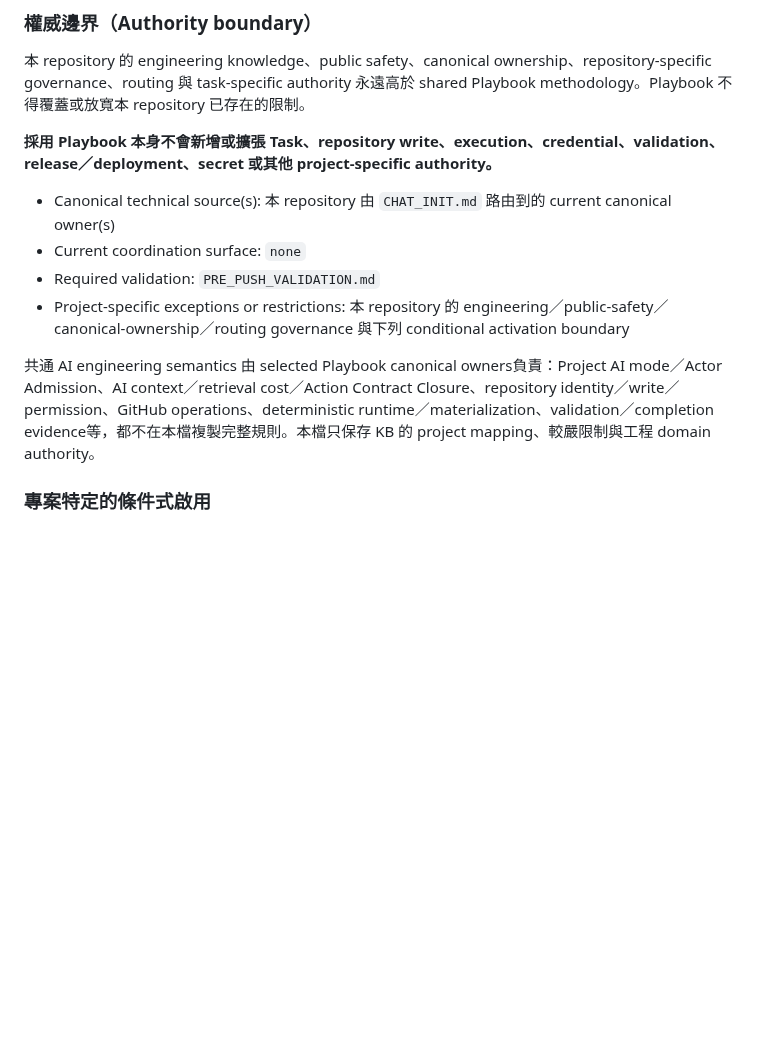
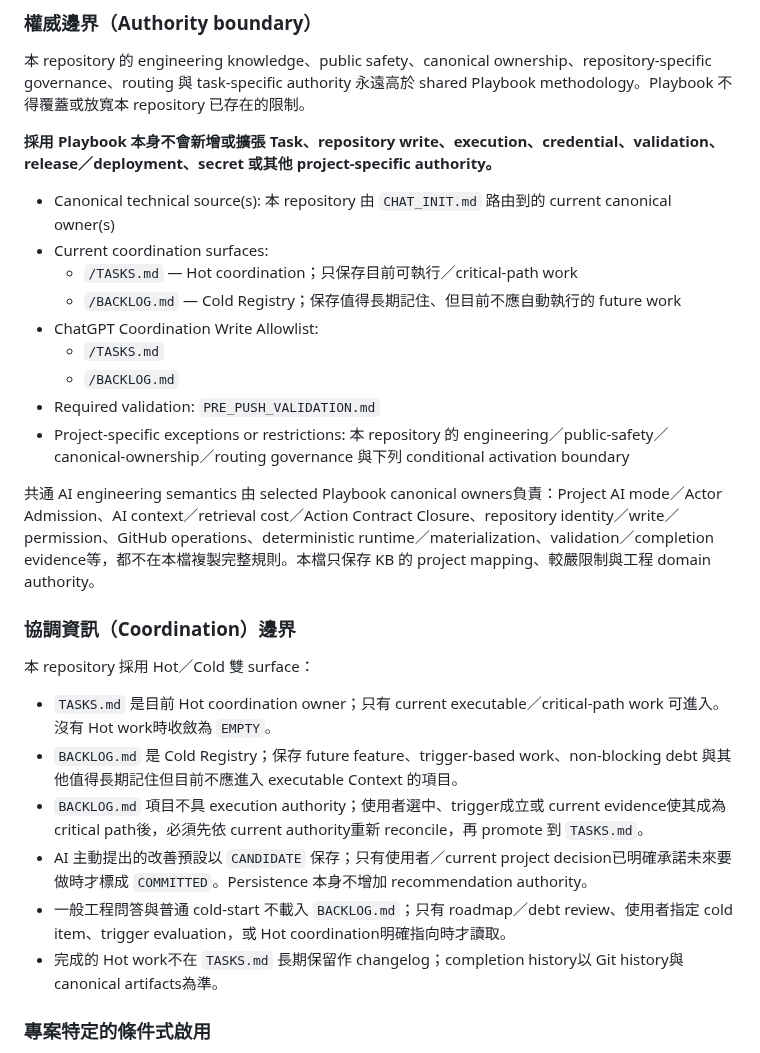
Before and after one commit to masini1491/building-envelope-engineering-kb, a Markdown page: AGENTS.md, the part around the change. Rendered like a GitHub page; blank space fills up the shorter version.

```diff
--- a/AGENTS.md
+++ b/AGENTS.md
@@ -94,11 +94,27 @@ Shared reporting contract: declared Playbook baseline → `REPORTING.md`
 **採用 Playbook 本身不會新增或擴張 Task、repository write、execution、credential、validation、release／deployment、secret 或其他 project-specific authority。**
 
 - Canonical technical source(s): 本 repository 由 `CHAT_INIT.md` 路由到的 current canonical owner(s)
-- Current coordination surface: `none`
+- Current coordination surfaces:
+  - `/TASKS.md` — Hot coordination；只保存目前可執行／critical-path work
+  - `/BACKLOG.md` — Cold Registry；保存值得長期記住、但目前不應自動執行的 future work
+- ChatGPT Coordination Write Allowlist:
+  - `/TASKS.md`
+  - `/BACKLOG.md`
 - Required validation: `PRE_PUSH_VALIDATION.md`
 - Project-specific exceptions or restrictions: 本 repository 的 engineering／public-safety／canonical-ownership／routing governance 與下列 conditional activation boundary
 
 共通 AI engineering semantics 由 selected Playbook canonical owners負責：Project AI mode／Actor Admission、AI context／retrieval cost／Action Contract Closure、repository identity／write／permission、GitHub operations、deterministic runtime／materialization、validation／completion evidence等，都不在本檔複製完整規則。本檔只保存 KB 的 project mapping、較嚴限制與工程 domain authority。
+
+### 協調資訊（Coordination）邊界
+
+本 repository 採用 Hot／Cold 雙 surface：
+
+- `TASKS.md` 是目前 Hot coordination owner；只有 current executable／critical-path work 可進入。沒有 Hot work時收斂為 `EMPTY`。
+- `BACKLOG.md` 是 Cold Registry；保存 future feature、trigger-based work、non-blocking debt 與其他值得長期記住但目前不應進入 executable Context 的項目。
+- `BACKLOG.md` 項目不具 execution authority；使用者選中、trigger成立或 current evidence使其成為 critical path後，必須先依 current authority重新 reconcile，再 promote 到 `TASKS.md`。
+- AI 主動提出的改善預設以 `CANDIDATE` 保存；只有使用者／current project decision已明確承諾未來要做時才標成 `COMMITTED`。Persistence 本身不增加 recommendation authority。
+- 一般工程問答與普通 cold-start 不載入 `BACKLOG.md`；只有 roadmap／debt review、使用者指定 cold item、trigger evaluation，或 Hot coordination明確指向時才讀取。
+- 完成的 Hot work不在 `TASKS.md` 長期保留作 changelog；completion history以 Git history與 canonical artifacts為準。
 
 ### 專案特定的條件式啟用
 
```
Also changed, not shown: BACKLOG.md (added, +62 -0 lines), TASKS.md (added, +15 -0 lines).
